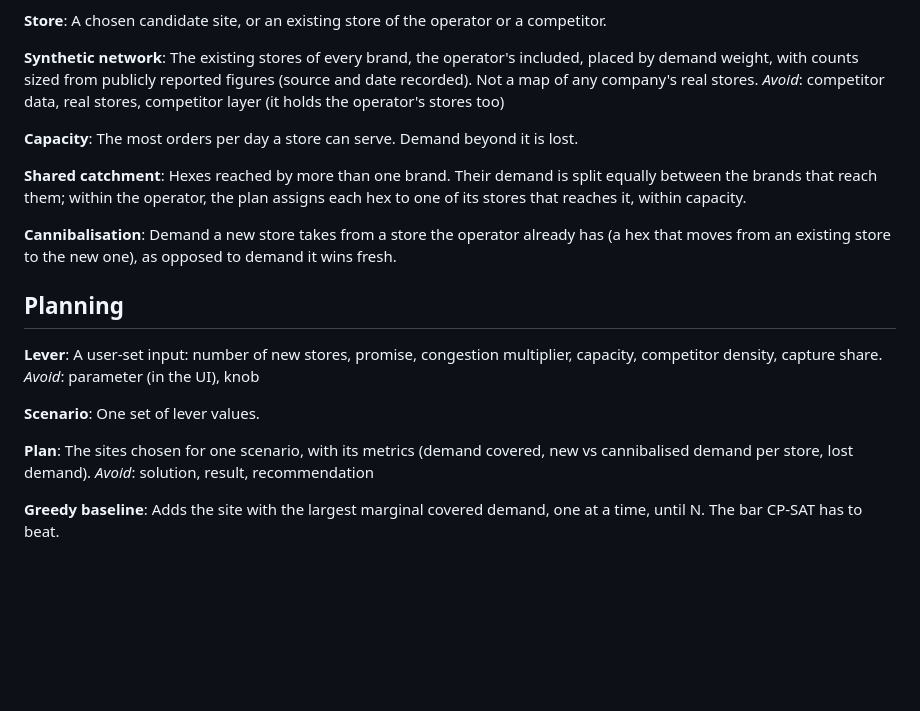
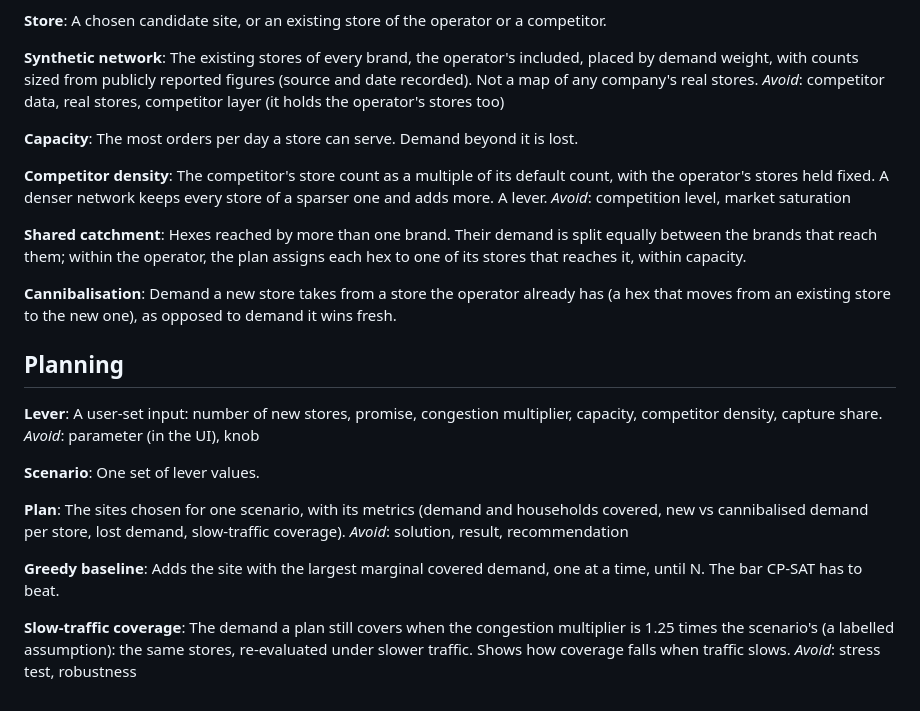
Before and after one commit to Dhruv-Kapri/Catchment, a Markdown page: CONTEXT.md, the part around the change. Rendered like a GitHub page; blank space fills up the shorter version.

```diff
--- a/CONTEXT.md
+++ b/CONTEXT.md
@@ -91,6 +91,11 @@ _Avoid_: competitor data, real stores, competitor layer (it holds the operator's
 **Capacity**:
 The most orders per day a store can serve. Demand beyond it is lost.
 
+**Competitor density**:
+The competitor's store count as a multiple of its default count, with the operator's stores held fixed. A denser
+network keeps every store of a sparser one and adds more. A lever.
+_Avoid_: competition level, market saturation
+
 **Shared catchment**:
 Hexes reached by more than one brand. Their demand is split equally between the brands that reach them;
 within the operator, the plan assigns each hex to one of its stores that reaches it, within capacity.
@@ -110,9 +115,14 @@ _Avoid_: parameter (in the UI), knob
 One set of lever values.
 
 **Plan**:
-The sites chosen for one scenario, with its metrics (demand covered, new vs cannibalised demand per
-store, lost demand).
+The sites chosen for one scenario, with its metrics (demand and households covered, new vs cannibalised
+demand per store, lost demand, slow-traffic coverage).
 _Avoid_: solution, result, recommendation
 
 **Greedy baseline**:
 Adds the site with the largest marginal covered demand, one at a time, until N. The bar CP-SAT has to beat.
+
+**Slow-traffic coverage**:
+The demand a plan still covers when the congestion multiplier is 1.25 times the scenario's (a labelled
+assumption): the same stores, re-evaluated under slower traffic. Shows how coverage falls when traffic slows.
+_Avoid_: stress test, robustness
```
Also changed, not shown: docs/decisions.md (+24 -0 lines), docs/roadmap.md (+30 -13 lines).
